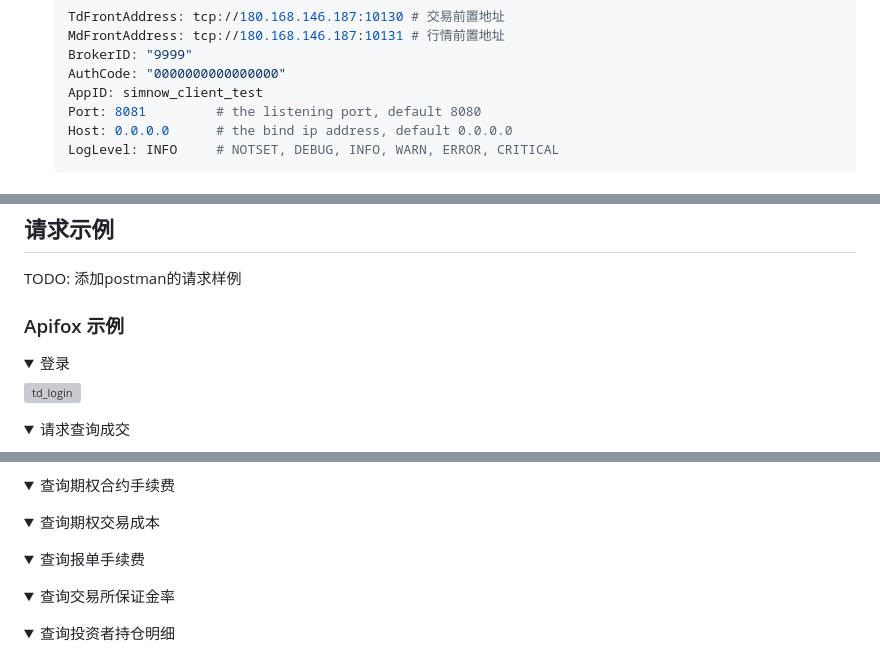
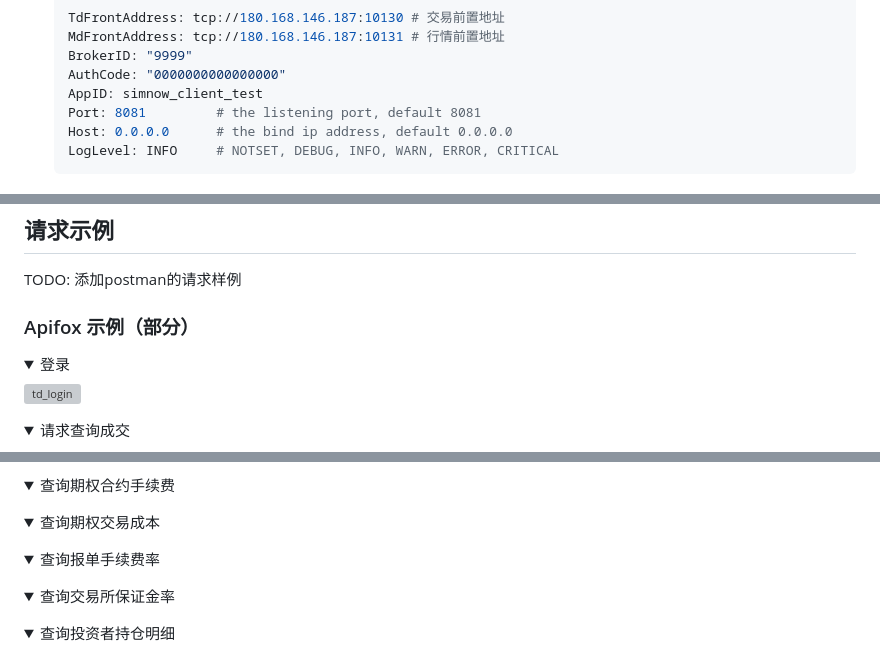
Before and after one commit to openctp/webctp, a Markdown page: README.md, 3 parts joined by grey strips. Drawn GitHub-style; folded sections open; grey boxes are pictures that could not be loaded.

Commit message:
optimize td_protocol.md & README.md

````diff
--- a/README.md
+++ b/README.md
@@ -41,7 +41,7 @@ webctp是一个基于 [openctp-ctp](https://github.com/openctp/openctp-ctp-pytho
    BrokerID: "9999"
    AuthCode: "0000000000000000"
    AppID: simnow_client_test
-   Port: 8081         # the listening port, default 8080
+   Port: 8081         # the listening port, default 8081
    Host: 0.0.0.0      # the bind ip address, default 0.0.0.0
    LogLevel: INFO     # NOTSET, DEBUG, INFO, WARN, ERROR, CRITICAL
    ```
@@ -59,7 +59,7 @@ $ python main.py --config=config_md.yaml --app_type=md
 
 TODO: 添加postman的请求样例
 
-### Apifox 示例
+### Apifox 示例（部分）
 
 <details>
 <summary>登录</summary>
@@ -113,7 +113,7 @@ TODO: 添加postman的请求样例
 </details>
 
 <details>
-<summary>查询报单手续费</summary>
+<summary>查询报单手续费率</summary>
 
 </details>
 
````
Also changed, not shown: other parts of README.md (+0 -1 lines), docs/td_protocol.md (+3 -3 lines).
